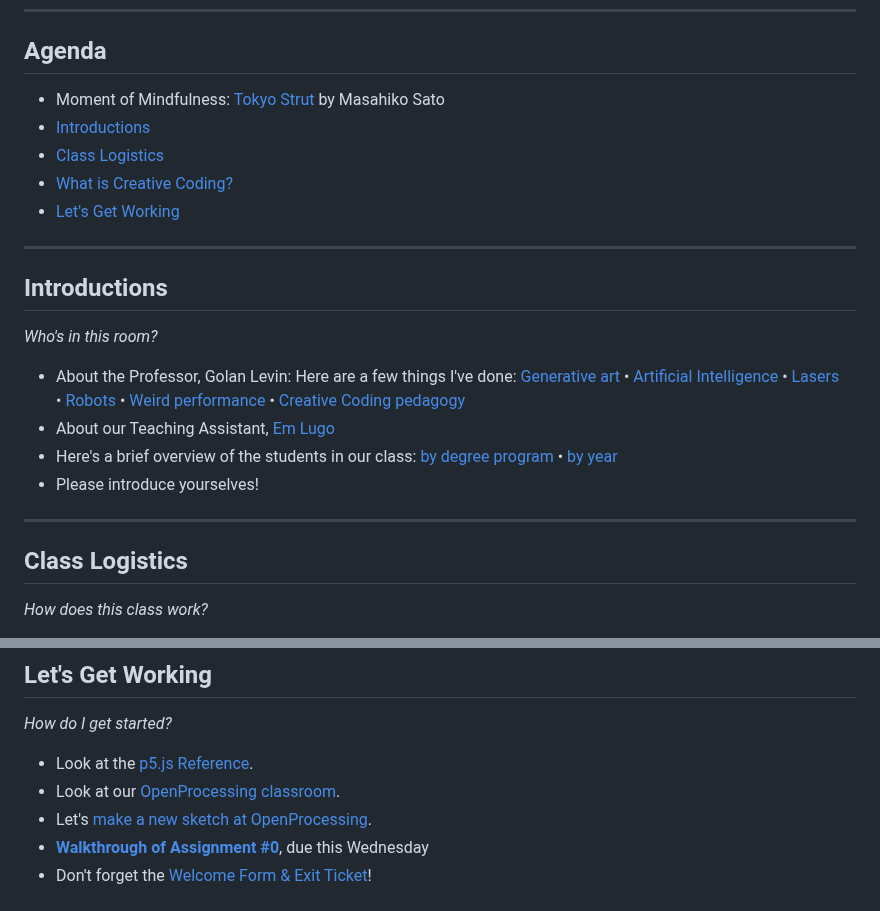
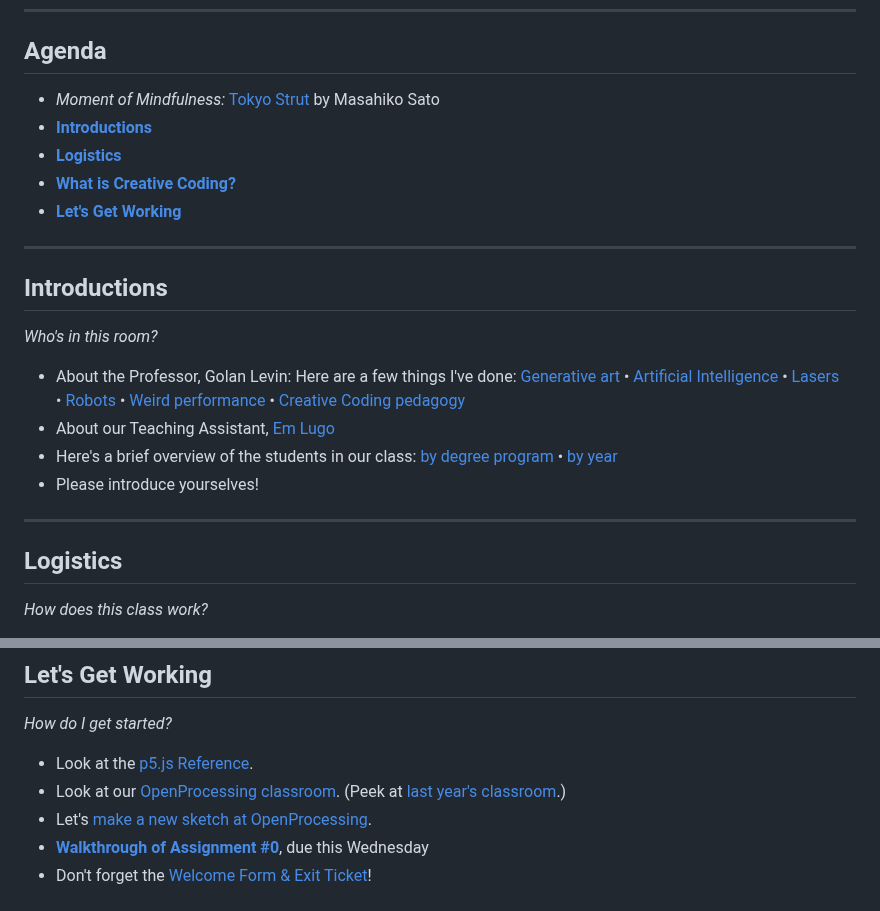
Before and after one commit to golanlevin/60-212, a Markdown page: 2024/daily_notes/20240826.md, 2 parts joined by grey strips. Drawn GitHub-style.

```diff
--- a/2024/daily_notes/20240826.md
+++ b/2024/daily_notes/20240826.md
@@ -6,11 +6,11 @@ Welcome to the [Fall 2024 edition of *Creative Coding* at CMU](https://github.co
 
 ## Agenda
 
-* Moment of Mindfulness: [Tokyo Strut](https://www.youtube.com/watch?v=4M-j0Wnjb7Q&t=6s) by Masahiko Sato
-* [Introductions](#introductions)
-* [Class Logistics](#class-logistics)
-* [What is Creative Coding?](#what-is-creative-coding)
-* [Let's Get Working](#lets-get-working)
+* *Moment of Mindfulness:* [Tokyo Strut](https://www.youtube.com/watch?v=4M-j0Wnjb7Q&t=6s) by Masahiko Sato
+* [**Introductions**](#introductions)
+* [**Logistics**](#logistics)
+* [**What is Creative Coding?**](#what-is-creative-coding)
+* [**Let's Get Working**](#lets-get-working)
 
 
 ---
@@ -25,7 +25,7 @@ Welcome to the [Fall 2024 edition of *Creative Coding* at CMU](https://github.co
 
 
 ---
-## Class Logistics
+## Logistics
 
 *How does this class work?*
 
@@ -73,7 +73,7 @@ As per our [**Calendar**](http://bit.ly/golancoursecalendar):
 *How do I get started?*
 
 * Look at the [p5.js Reference](https://p5js.org/reference/).
-* Look at our [OpenProcessing classroom](https://openprocessing.org/class/93074#/).
+* Look at our [OpenProcessing classroom](https://openprocessing.org/class/93074#/). (Peek at [last year's classroom](https://openprocessing.org/class/86356#/).)
 * Let's [make a new sketch at OpenProcessing](https://openprocessing.org/sketch/create).
 * [**Walkthrough of Assignment #0**](../assignments/assignment_0.md), due this Wednesday
 * Don't forget the [Welcome Form & Exit Ticket](https://forms.gle/qa1upyvUXWk1dWra6)!
```
Also changed, not shown: other parts of 2024/daily_notes/20240826.md (+1 -1 lines), 2024/assignments/assignment_0.md (+31 -11 lines), openprocessing_images/interrupted_grid.png (added), 2 other files.
